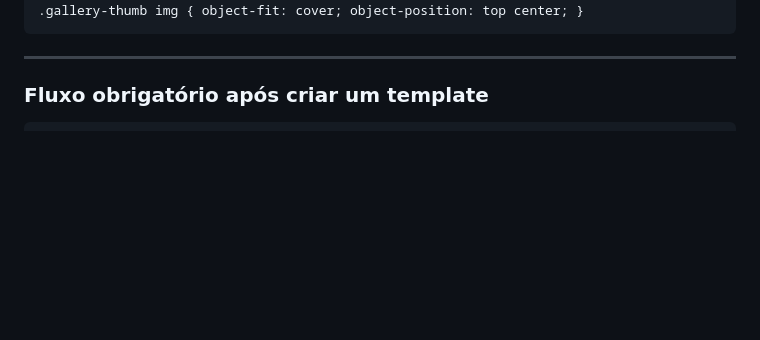
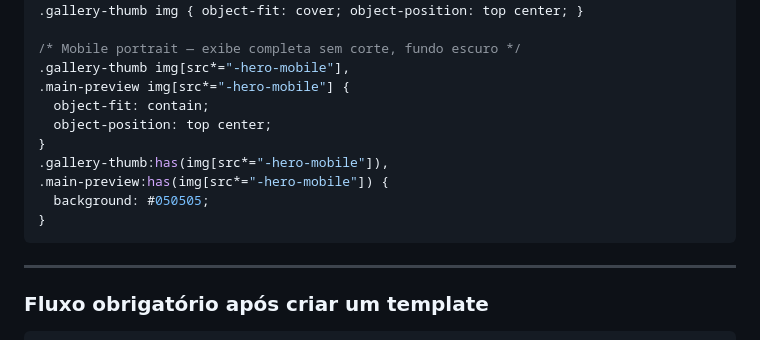
Before and after one commit to gabrifrancadasilvasoares1-creator/templux, a Markdown page: CLAUDE.md, the part around one of its changes. Drawn GitHub-style; blank space fills up the shorter version.

````diff
--- a/CLAUDE.md
+++ b/CLAUDE.md
@@ -347,5 +393,16 @@ Salvar em `templates/NOME/preview/screenshots/` com os nomes do padrão acima.
 .main-preview img { object-fit: cover; object-position: top center; }
 .gallery-thumb img { object-fit: cover; object-position: top center; }
+
+/* Mobile portrait — exibe completa sem corte, fundo escuro */
+.gallery-thumb img[src*="-hero-mobile"],
+.main-preview img[src*="-hero-mobile"] {
+  object-fit: contain;
+  object-position: top center;
+}
+.gallery-thumb:has(img[src*="-hero-mobile"]),
+.main-preview:has(img[src*="-hero-mobile"]) {
+  background: #050505;
+}
 ```
 
 ---
````
Also changed, not shown: other parts of CLAUDE.md (+54 -8 lines).
